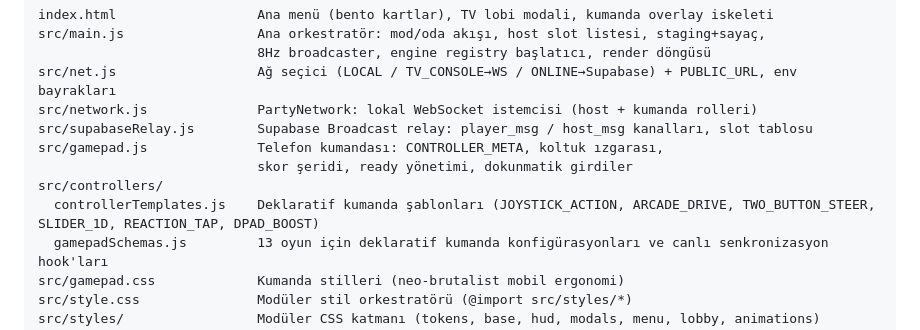
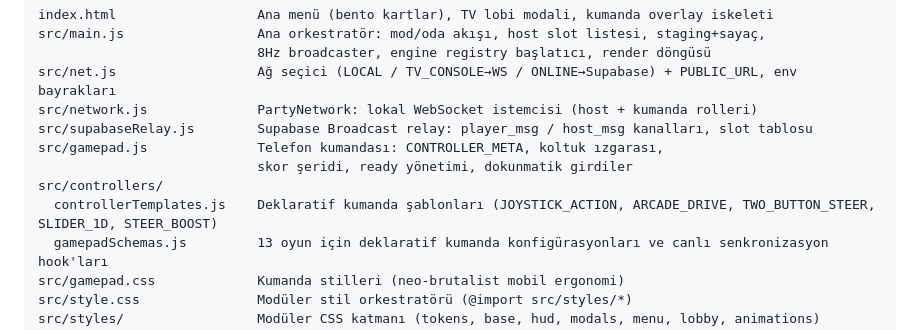
Before and after one commit to kemaladlig/brutal-party, a Markdown page: docs/PROJECT_MAP.md, the part around the change. Drawn GitHub-style.

Commit message:
docs: sync controller archetype list (DPAD_BOOST -> STEER_BOOST)

```diff
--- a/docs/PROJECT_MAP.md
+++ b/docs/PROJECT_MAP.md
@@ -17,7 +17,7 @@ src/supabaseRelay.js        Supabase Broadcast relay: player_msg / host_msg kana
 src/gamepad.js              Telefon kumandası: CONTROLLER_META, koltuk ızgarası,
                             skor şeridi, ready yönetimi, dokunmatik girdiler
 src/controllers/
-  controllerTemplates.js    Deklaratif kumanda şablonları (JOYSTICK_ACTION, ARCADE_DRIVE, TWO_BUTTON_STEER, SLIDER_1D, REACTION_TAP, DPAD_BOOST)
+  controllerTemplates.js    Deklaratif kumanda şablonları (JOYSTICK_ACTION, ARCADE_DRIVE, TWO_BUTTON_STEER, SLIDER_1D, STEER_BOOST)
   gamepadSchemas.js         13 oyun için deklaratif kumanda konfigürasyonları ve canlı senkronizasyon hook'ları
 src/gamepad.css             Kumanda stilleri (neo-brutalist mobil ergonomi)
 src/style.css               Modüler stil orkestratörü (@import src/styles/*)
```
